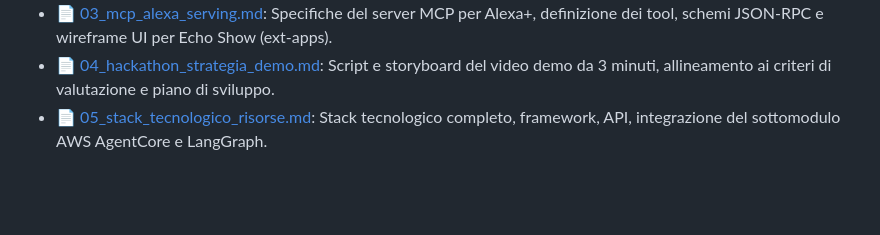
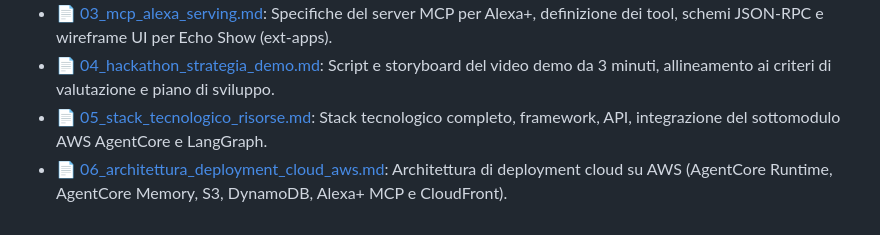
Before and after one commit to D3M1S22/examen, a Markdown page: README.md, the part around the change. Drawn GitHub-style; blank space fills up the shorter version.

Commit message:
docs: add AWS cloud deployment and infrastructure architecture documentation

```diff
--- a/README.md
+++ b/README.md
@@ -112,3 +112,4 @@ I dettagli operativi, tecnici e strategici sono organizzati nei seguenti documen
 * 📄 [03_mcp_alexa_serving.md](docs/03_mcp_alexa_serving.md): Specifiche del server MCP per Alexa+, definizione dei tool, schemi JSON-RPC e wireframe UI per Echo Show (ext-apps).
 * 📄 [04_hackathon_strategia_demo.md](docs/04_hackathon_strategia_demo.md): Script e storyboard del video demo da 3 minuti, allineamento ai criteri di valutazione e piano di sviluppo.
 * 📄 [05_stack_tecnologico_risorse.md](docs/05_stack_tecnologico_risorse.md): Stack tecnologico completo, framework, API, integrazione del sottomodulo AWS AgentCore e LangGraph.
+* 📄 [06_architettura_deployment_cloud_aws.md](docs/06_architettura_deployment_cloud_aws.md): Architettura di deployment cloud su AWS (AgentCore Runtime, AgentCore Memory, S3, DynamoDB, Alexa+ MCP e CloudFront).
```
Also changed, not shown: docs/06_architettura_deployment_cloud_aws.md (added, +168 -0 lines).
